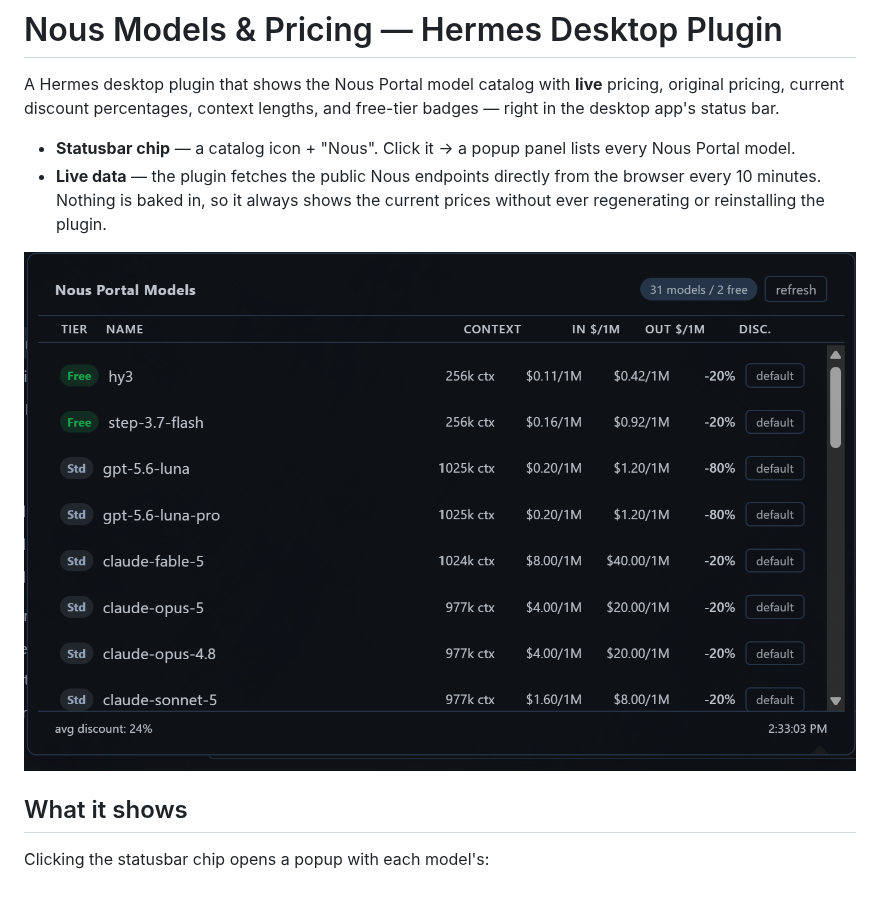
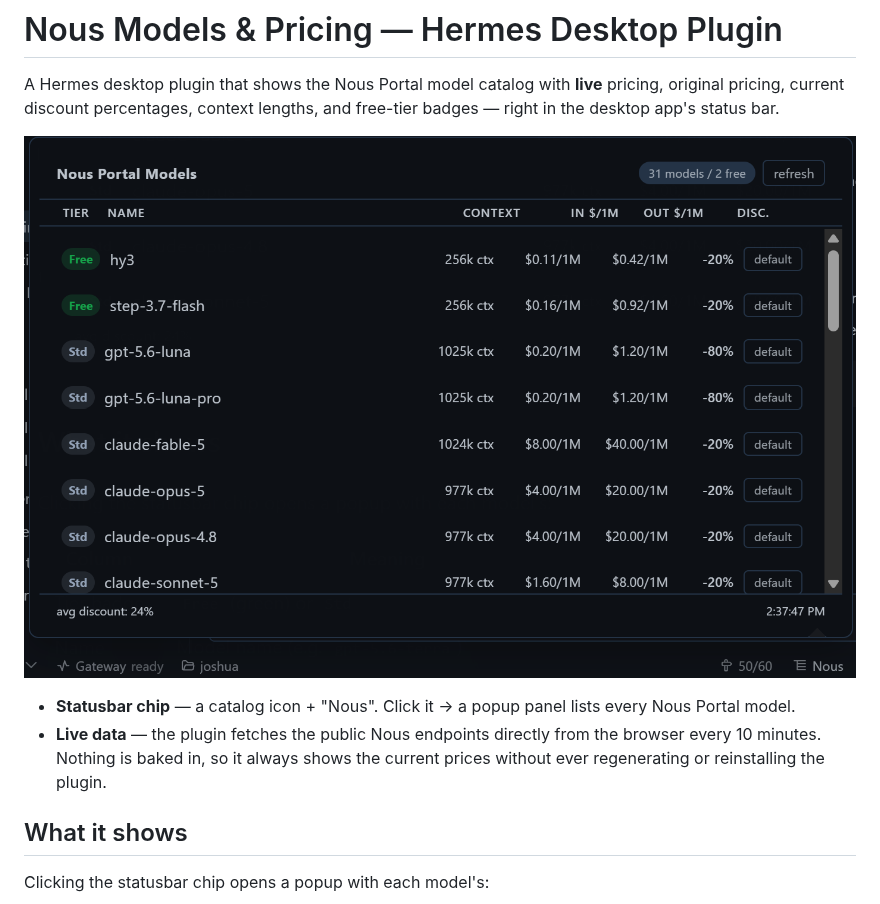
Before and after one commit to jdtimothy/nous-models-plugin, a Markdown page: README.md, the part around the change. Drawn GitHub-style; pictures changed too: docs/screenshot.png.

Commit message:
Use VS Code context screenshot; move image after first paragraph

```diff
--- a/README.md
+++ b/README.md
@@ -4,13 +4,13 @@ A Hermes desktop plugin that shows the Nous Portal model catalog with **live**
 pricing, original pricing, current discount percentages, context lengths, and
 free-tier badges — right in the desktop app's status bar.
 
+![Nous Models & Pricing popup](docs/screenshot.png)
+
 - **Statusbar chip** — a catalog icon + "Nous". Click it → a popup panel
   lists every Nous Portal model.
 - **Live data** — the plugin fetches the public Nous endpoints directly from
   the browser every 10 minutes. Nothing is baked in, so it always shows the
   current prices without ever regenerating or reinstalling the plugin.
-
-![Nous Models & Pricing popup](docs/screenshot.png)
 
 ## What it shows
 
```
